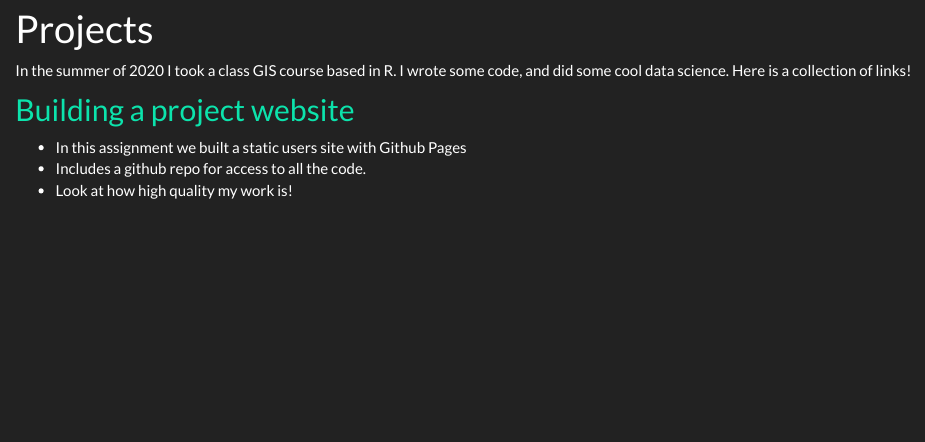
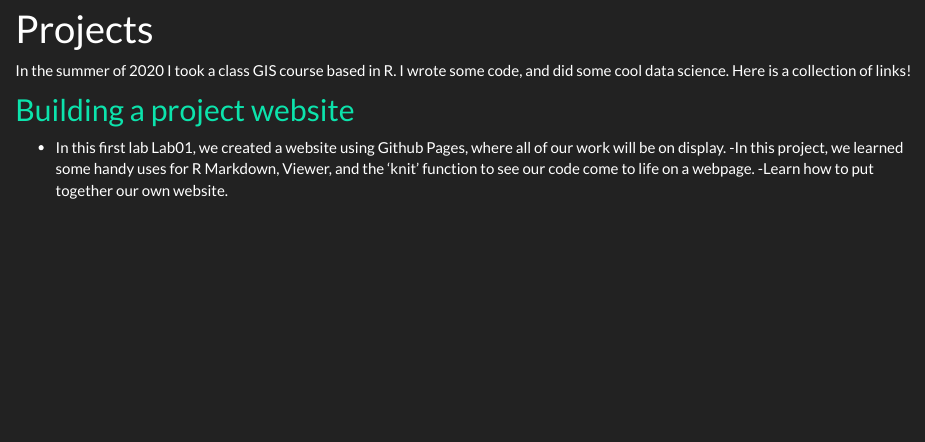
Before and after one commit to Johannayala-vargas/Johannayala-vargas, an R Markdown document (geog176A.rmd): the page in a window 1100 px wide, from 90 px down. Rendered offline with R 4.5, knitr and Pandoc, with nearby package versions.

Commit message:
3rd Commit

```diff
--- a/geog176A.rmd
+++ b/geog176A.rmd
@@ -4,8 +4,8 @@ title: "Projects"
 
 In the summer of 2020 I took a class GIS course based in R. I wrote some code, and did some cool data science. Here is a collection of links!
 
-## [Building a project website]()
+## [Building a project website](https://github.com/Johannayala-vargas/Johannayala-vargas.github.io)
 
-- In this assignment we built a static users site with Github Pages
-- Includes a github repo for access to all the code.
-- Look at how high quality my work is!
+- In this first lab Lab01, we created a website using Github Pages, where all of our work will be on display.
+-In this project, we learned some handy uses for R Markdown, Viewer, and the ‘knit’ function to see our code come to life on a webpage.
+-Learn how to put together our own website.
```
Also changed, not shown: _site.yml (+1 -1 lines), index.rmd (+2 -1 lines), geog176A.html, index.html, 1 other file.
